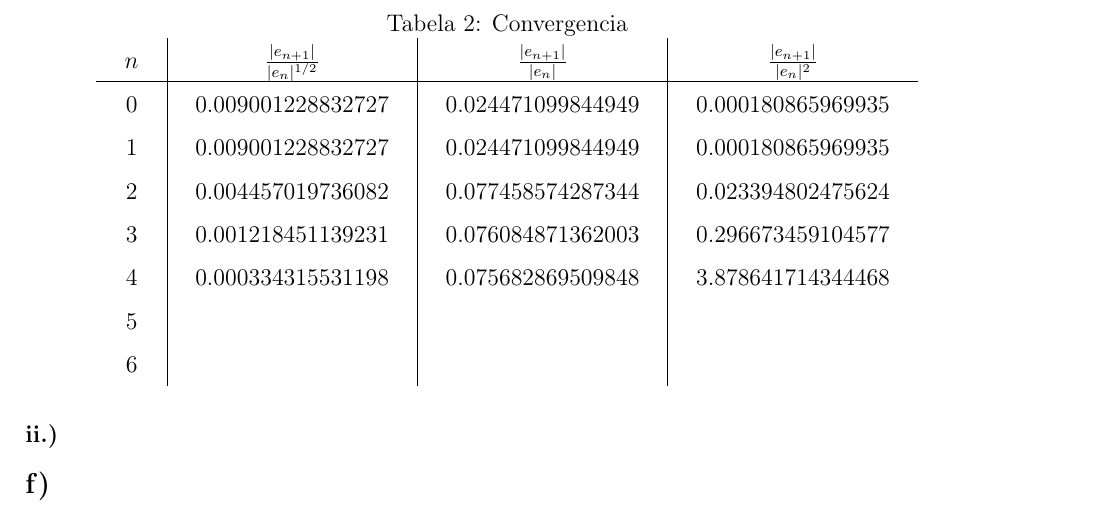
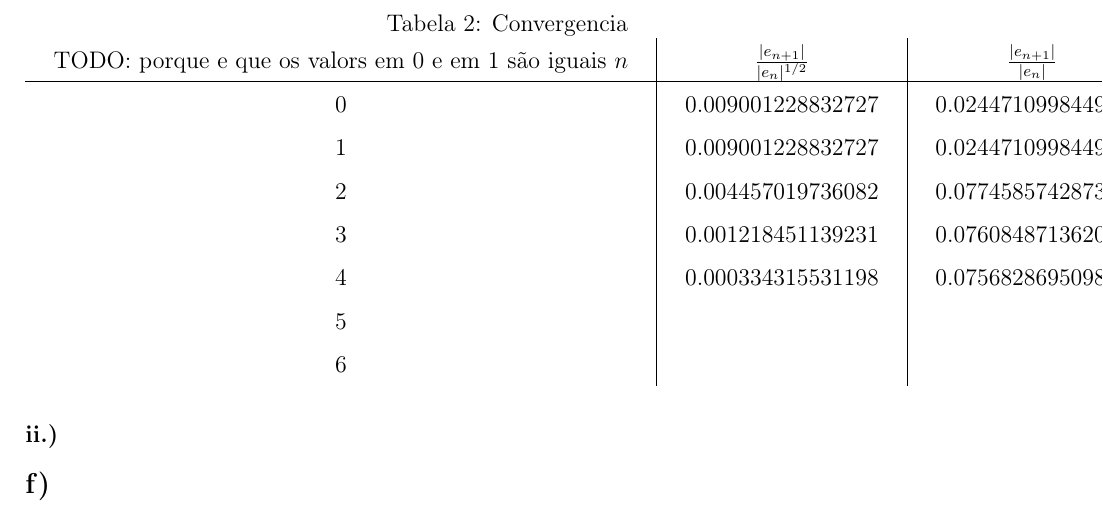
Before and after one commit to pineman/MC, a LaTeX document (Relatorio/rel.tex): part of page 3 of 3, cut so that both start at the same text. Compiled offline with pdfLaTeX.

Commit message:
Tirar mathsizes. please check TODO

```diff
--- a/Relatorio/rel.tex
+++ b/Relatorio/rel.tex
@@ -25,7 +25,6 @@
 \pagestyle{fancy}
 \fancyhf{}
 
-\DeclareMathSizes{20}{10}{10}{10}
 \renewcommand{\headrulewidth}{1pt}
 \renewcommand{\footrulewidth}{0.5pt}
 
@@ -185,7 +184,7 @@
 \label{my-label}
 \begin{tabular}{c|c|c|c}
 
-%TODO: porque e que os valors em 0 e em 1 são iguais
+TODO: porque e que os valors em 0 e em 1 são iguais
  $n$ & $\frac{|e_{n+1}|}{|e_n|^{1/2}}$ &  $\frac{|e_{n+1}|}{|e_n|}$ & $\frac{|e_{n+1}|}{|e_n|^{2}}$ \\\hline
  0& 0.009001228832727  & 0.024471099844949 & 0.000180865969935 \\
  1& 0.009001228832727  & 0.024471099844949 & 0.000180865969935 \\
```
